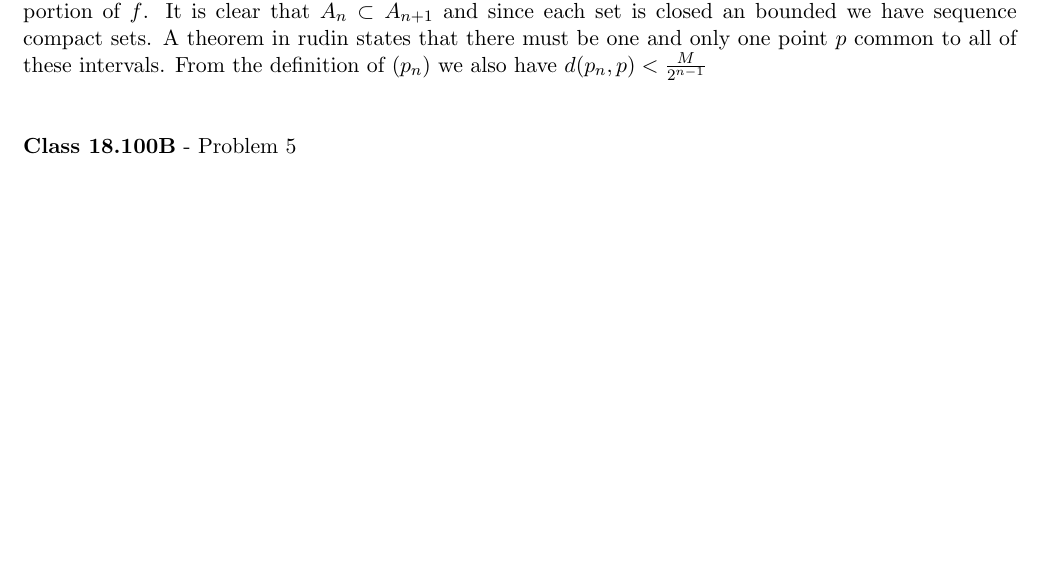
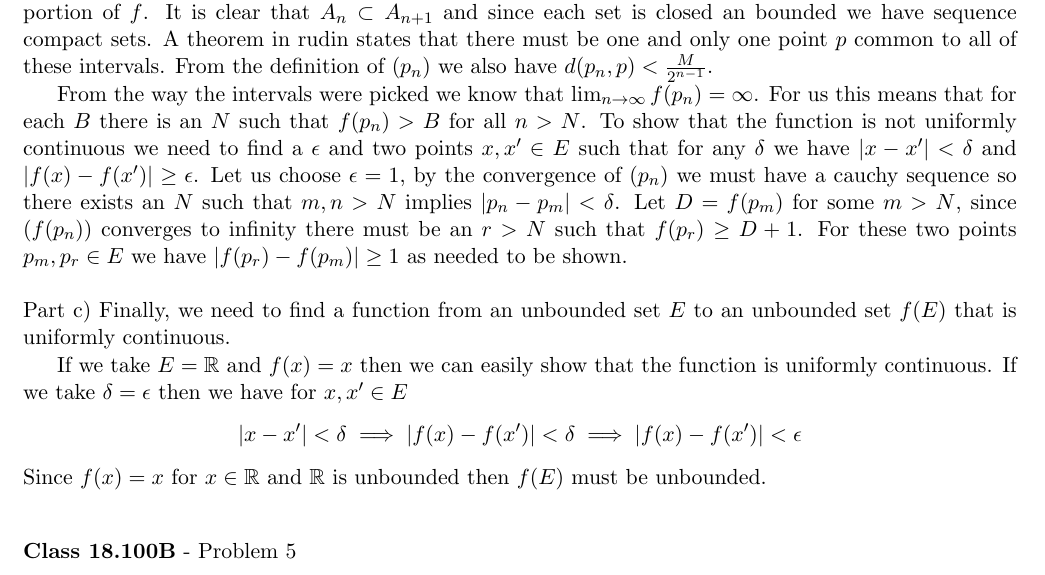
Before and after one commit to documentHouse/RealAnalysisAssignment7, a LaTeX problem sheet (Assignment7.tex): part of page 3 of 3, cut so that both start at the same text, the shorter picture padded with empty space. Compiled offline with LaTeX, dvips and Ghostscript.

Commit message:
Finished problem 4

```diff
--- a/Assignment7.tex
+++ b/Assignment7.tex
@@ -93,9 +93,13 @@ We are given the function with $x \in (0,1)$ as $f(x) = 0$ when $x$ is irrationa
 \indent If we let $E = (0,1)$ and $f = \{ \frac{1}{x} | x \in E \}$ then we have satisfied the requirements. We first show that the function is continuous on $E$. Since $f' = 1$ and $f'' = x$ are plainly continuous on $E$ theorem in rudin says that the $\frac{f'}{f''}$ must be continuous for $f'' \neq 0$. Also if $f(E)$ is bounded then we have $f(x) < M$ for all $x \in (0,1)$. This implies that $0 < \frac{1}{M} < x$ which is false since by the density of the reals there must be a $0 < x' < \frac{1}{M}$ but $x' \in (0,1)$.\\
 
 \noindent Part b) We now need to show that if $f$ is uniformly continuous and $E$ is bounded that $f(E)$ must also be bounded.\\
-\indent This is equivalent to showing that if $E$ is bounded and $f(E)$ is unbounded then $f$ is not uniformly continuous. Let $\frac{M}{2}$ be the bound on $E$ so that $E \subset [-\frac{M}{2},\frac{M}{2}]$. By hypothesis $f(E)$ is unbounded so we pick a point $p_1 \in E \cap  [-\frac{M}{2},\frac{M}{2}]$. Next we divided the interval in two into $ [-\frac{M}{2},0]$ and $[0,\frac{M}{2}]$. The function must be unbounded in at least one of the two sets otherwise $f(E)$ is bounded. We pick a point $p_2$ in this set. We continue dividing each set and choosing a point in the unbounded portion of the division and produce a sequence $(p_n)$ such that $p_n \in A_n$ where $A_n$ is the $n^\text{th}$ set chosen to contain an unbounded portion of $f$. It is clear that $A_n \subset A_{n+1}$ and since each set is closed an bounded we have sequence compact sets. A theorem in rudin states that there must be one and only one point $p$ common to all of these intervals. From the definition of $(p_n)$ we also have $d(p_n,p) < \frac{M}{2^{n-1}}$
+\indent This is equivalent to showing that if $E$ is bounded and $f(E)$ is unbounded then $f$ is not uniformly continuous. Let $\frac{M}{2}$ be the bound on $E$ so that $E \subset [-\frac{M}{2},\frac{M}{2}]$. By hypothesis $f(E)$ is unbounded so we pick a point $p_1 \in E \cap  [-\frac{M}{2},\frac{M}{2}]$. Next we divided the interval in two into $ [-\frac{M}{2},0]$ and $[0,\frac{M}{2}]$. The function must be unbounded in at least one of the two sets otherwise $f(E)$ is bounded. We pick a point $p_2$ in this set. We continue dividing each set and choosing a point in the unbounded portion of the division and produce a sequence $(p_n)$ such that $p_n \in A_n$ where $A_n$ is the $n^\text{th}$ set chosen to contain an unbounded portion of $f$. It is clear that $A_n \subset A_{n+1}$ and since each set is closed an bounded we have sequence compact sets. A theorem in rudin states that there must be one and only one point $p$ common to all of these intervals. From the definition of $(p_n)$ we also have $d(p_n,p) < \frac{M}{2^{n-1}}$.\\
+\indent From the way the intervals were picked we know that $\lim_{n \to \infty} f(p_n) = \infty$. For us this means that for each $B$ there is an $N$ such that $f(p_n) > B$ for all $n > N$. To show that the function is not uniformly continuous we need to find a $\epsilon$ and two points $x,x' \in E$ such that for any $\delta$ we have $|x-x'| < \delta$ and $|f(x)-f(x')| \ge \epsilon$. Let us choose $\epsilon = 1$, by the convergence of $(p_n)$ we must have a cauchy sequence so there exists an $N$ such that $m,n > N$ implies $|p_n-p_m| < \delta$. Let $D = f(p_m)$ for some $m > N$, since $(f(p_n))$ converges to infinity there must be an $r > N$ such that $f(p_r) \ge D+1$. For these two points $p_m,p_r \in E$ we have $|f(p_r)-f(p_m)| \ge 1$ as needed to be shown.\\
 
-
+\noindent Part c) Finally, we need to find a function from an unbounded set $E$ to an unbounded set $f(E)$ that is uniformly continuous.\\
+\indent If we take $E= \mathbb{R}$ and $f(x) = x$ then we can easily show that the function is uniformly continuous. If we take $\delta = \epsilon$ then we have for $x,x' \in E$
+\[ |x-x'| < \delta \implies |f(x)-f(x')| < \delta \implies |f(x)-f(x')| < \epsilon \]
+Since $f(x) = x$ for $x \in \mathbb{R}$ and $\mathbb{R}$ is unbounded then $f(E)$ must be unbounded.
 
 \vspace{15pt}
 \begin{flushleft}
```
